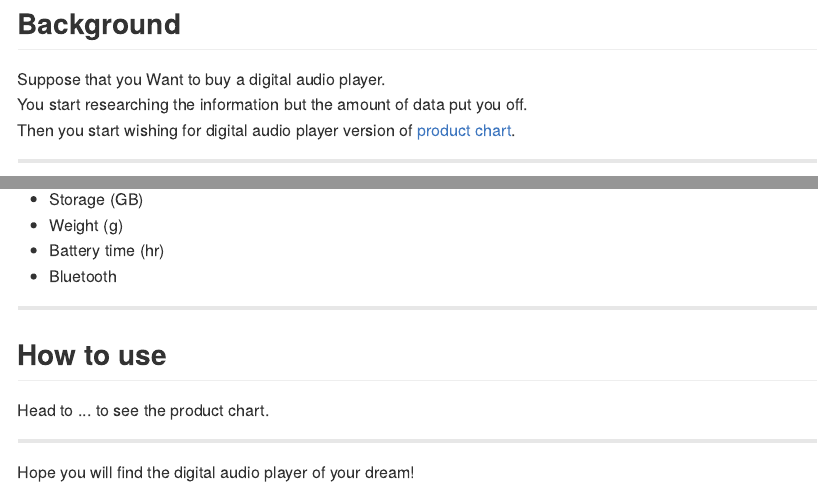
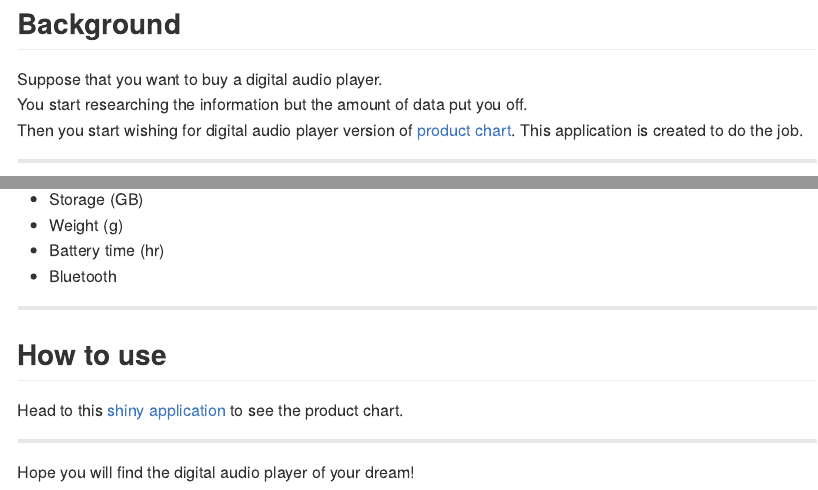
Before and after one commit to chengvt/mp3_player_comparison, an R Markdown document (index.Rmd): the page in a window 1100 px wide, from its top, and a second part further down, joined at a grey line. The pictures show the output file index.md that the author committed with the source, drawn offline in the style of GitHub.

Commit message:
edited to add link

```diff
--- a/index.Rmd
+++ b/index.Rmd
@@ -11,9 +11,10 @@ knit        : slidify::knit2slides
 ---
 
 ## Background
-Suppose that you Want to buy a digital audio player.
+Suppose that you want to buy a digital audio player.
 You start researching the information but the amount of data put you off.
 Then you start wishing for digital audio player version of [product chart](http://www.productchart.com/).
+This application is created to do the job.
 
 ---
 
@@ -31,7 +32,7 @@ The data of top 15 best selling digital audio player in Japan was collected from
 ---
 
 ## How to use
-Head to ... to see the product chart.
+Head to this [shiny application](https://chengvt.shinyapps.io/mp3_player_comparison/) to see the product chart.
 
 ---
 
```
Also changed, not shown: index.html, index.md, 1 other file.
